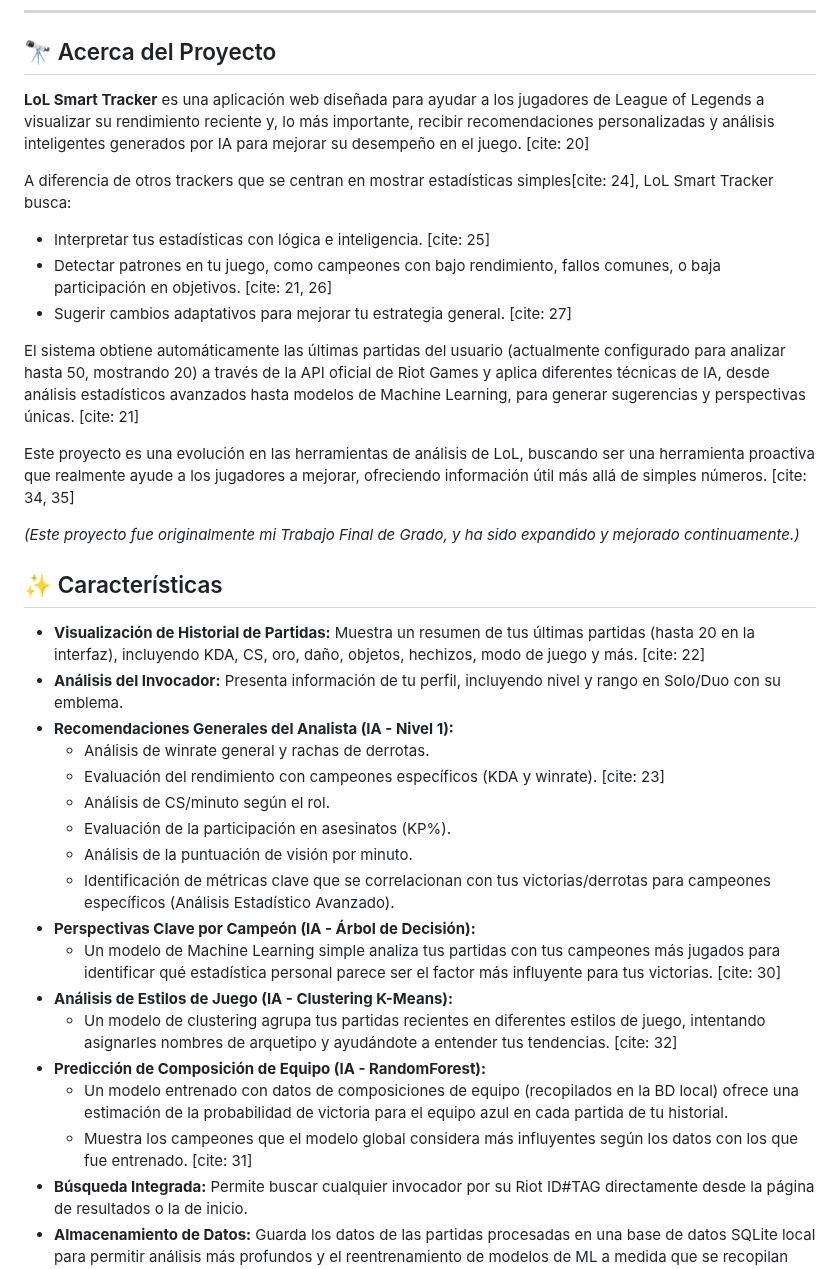
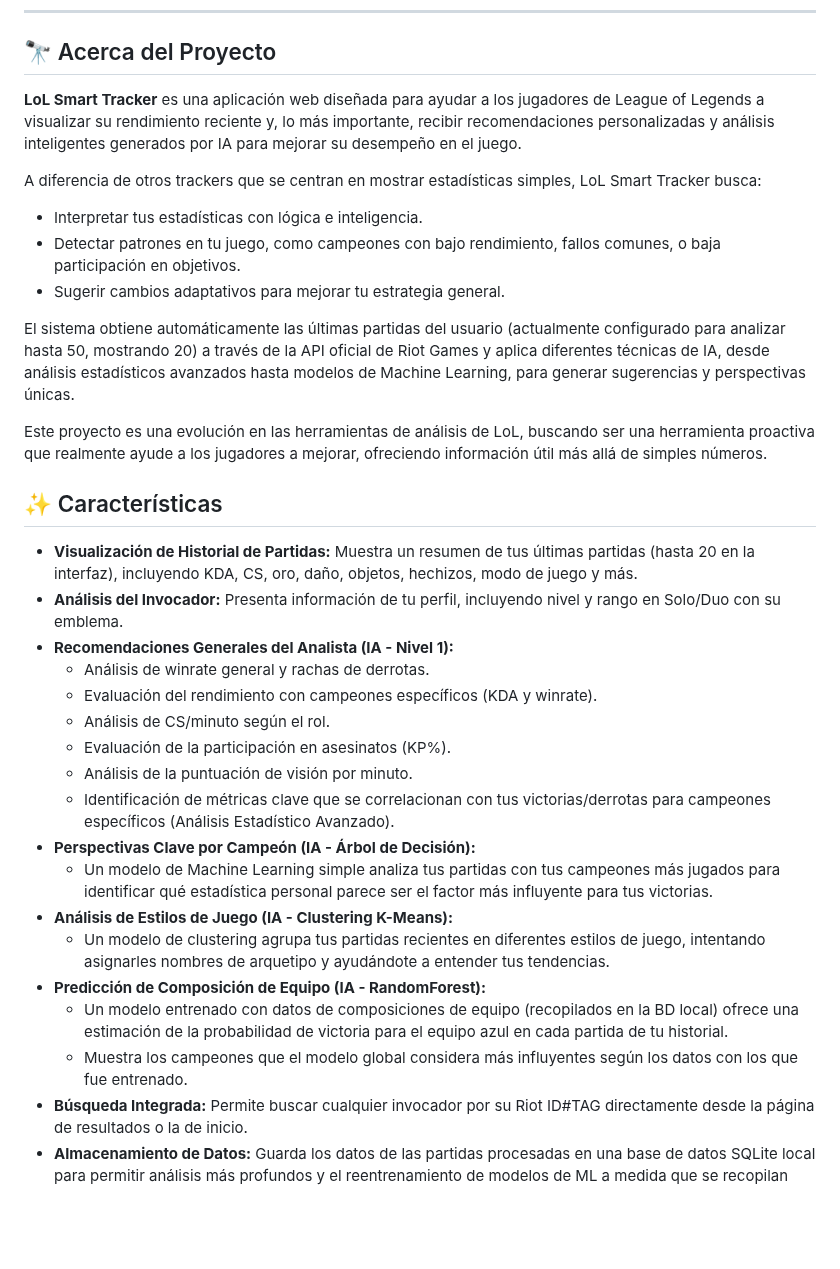
Before and after one commit to Erikzonnn/LoL-Smart-Tracker, a Markdown page: README.md, the part around the change. Rendered like a GitHub page; blank space fills up the shorter version.

```diff
--- a/README.md
+++ b/README.md
@@ -20,37 +20,35 @@
 
 ## 🔭 Acerca del Proyecto
 
-**LoL Smart Tracker** es una aplicación web diseñada para ayudar a los jugadores de League of Legends a visualizar su rendimiento reciente y, lo más importante, recibir recomendaciones personalizadas y análisis inteligentes generados por IA para mejorar su desempeño en el juego. [cite: 20]
+**LoL Smart Tracker** es una aplicación web diseñada para ayudar a los jugadores de League of Legends a visualizar su rendimiento reciente y, lo más importante, recibir recomendaciones personalizadas y análisis inteligentes generados por IA para mejorar su desempeño en el juego.
 
-A diferencia de otros trackers que se centran en mostrar estadísticas simples[cite: 24], LoL Smart Tracker busca:
-* Interpretar tus estadísticas con lógica e inteligencia. [cite: 25]
-* Detectar patrones en tu juego, como campeones con bajo rendimiento, fallos comunes, o baja participación en objetivos. [cite: 21, 26]
-* Sugerir cambios adaptativos para mejorar tu estrategia general. [cite: 27]
+A diferencia de otros trackers que se centran en mostrar estadísticas simples, LoL Smart Tracker busca:
+* Interpretar tus estadísticas con lógica e inteligencia.
+* Detectar patrones en tu juego, como campeones con bajo rendimiento, fallos comunes, o baja participación en objetivos.
+* Sugerir cambios adaptativos para mejorar tu estrategia general.
 
-El sistema obtiene automáticamente las últimas partidas del usuario (actualmente configurado para analizar hasta 50, mostrando 20) a través de la API oficial de Riot Games y aplica diferentes técnicas de IA, desde análisis estadísticos avanzados hasta modelos de Machine Learning, para generar sugerencias y perspectivas únicas. [cite: 21]
+El sistema obtiene automáticamente las últimas partidas del usuario (actualmente configurado para analizar hasta 50, mostrando 20) a través de la API oficial de Riot Games y aplica diferentes técnicas de IA, desde análisis estadísticos avanzados hasta modelos de Machine Learning, para generar sugerencias y perspectivas únicas.
 
-Este proyecto es una evolución en las herramientas de análisis de LoL, buscando ser una herramienta proactiva que realmente ayude a los jugadores a mejorar, ofreciendo información útil más allá de simples números. [cite: 34, 35]
-
-*(Este proyecto fue originalmente mi Trabajo Final de Grado, y ha sido expandido y mejorado continuamente.)*
+Este proyecto es una evolución en las herramientas de análisis de LoL, buscando ser una herramienta proactiva que realmente ayude a los jugadores a mejorar, ofreciendo información útil más allá de simples números.
 
 ## ✨ Características
 
-* **Visualización de Historial de Partidas:** Muestra un resumen de tus últimas partidas (hasta 20 en la interfaz), incluyendo KDA, CS, oro, daño, objetos, hechizos, modo de juego y más. [cite: 22]
+* **Visualización de Historial de Partidas:** Muestra un resumen de tus últimas partidas (hasta 20 en la interfaz), incluyendo KDA, CS, oro, daño, objetos, hechizos, modo de juego y más.
 * **Análisis del Invocador:** Presenta información de tu perfil, incluyendo nivel y rango en Solo/Duo con su emblema.
 * **Recomendaciones Generales del Analista (IA - Nivel 1):**
     * Análisis de winrate general y rachas de derrotas.
-    * Evaluación del rendimiento con campeones específicos (KDA y winrate). [cite: 23]
+    * Evaluación del rendimiento con campeones específicos (KDA y winrate).
     * Análisis de CS/minuto según el rol.
     * Evaluación de la participación en asesinatos (KP%).
     * Análisis de la puntuación de visión por minuto.
     * Identificación de métricas clave que se correlacionan con tus victorias/derrotas para campeones específicos (Análisis Estadístico Avanzado).
 * **Perspectivas Clave por Campeón (IA - Árbol de Decisión):**
-    * Un modelo de Machine Learning simple analiza tus partidas con tus campeones más jugados para identificar qué estadística personal parece ser el factor más influyente para tus victorias. [cite: 30]
+    * Un modelo de Machine Learning simple analiza tus partidas con tus campeones más jugados para identificar qué estadística personal parece ser el factor más influyente para tus victorias.
 * **Análisis de Estilos de Juego (IA - Clustering K-Means):**
-    * Un modelo de clustering agrupa tus partidas recientes en diferentes estilos de juego, intentando asignarles nombres de arquetipo y ayudándote a entender tus tendencias. [cite: 32]
+    * Un modelo de clustering agrupa tus partidas recientes en diferentes estilos de juego, intentando asignarles nombres de arquetipo y ayudándote a entender tus tendencias.
 * **Predicción de Composición de Equipo (IA - RandomForest):**
     * Un modelo entrenado con datos de composiciones de equipo (recopilados en la BD local) ofrece una estimación de la probabilidad de victoria para el equipo azul en cada partida de tu historial.
-    * Muestra los campeones que el modelo global considera más influyentes según los datos con los que fue entrenado. [cite: 31]
+    * Muestra los campeones que el modelo global considera más influyentes según los datos con los que fue entrenado.
 * **Búsqueda Integrada:** Permite buscar cualquier invocador por su Riot ID#TAG directamente desde la página de resultados o la de inicio.
 * **Almacenamiento de Datos:** Guarda los datos de las partidas procesadas en una base de datos SQLite local para permitir análisis más profundos y el reentrenamiento de modelos de ML a medida que se recopilan más datos.
 * **Optimización con Caché:** Utiliza Flask-Caching (`FileSystemCache`) para reducir las llamadas a la API de Riot y mejorar los tiempos de carga en búsquedas repetidas.
```
